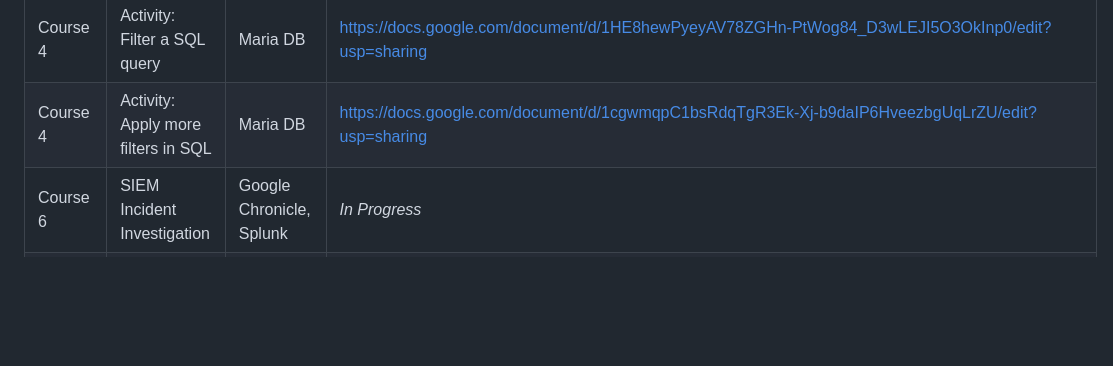
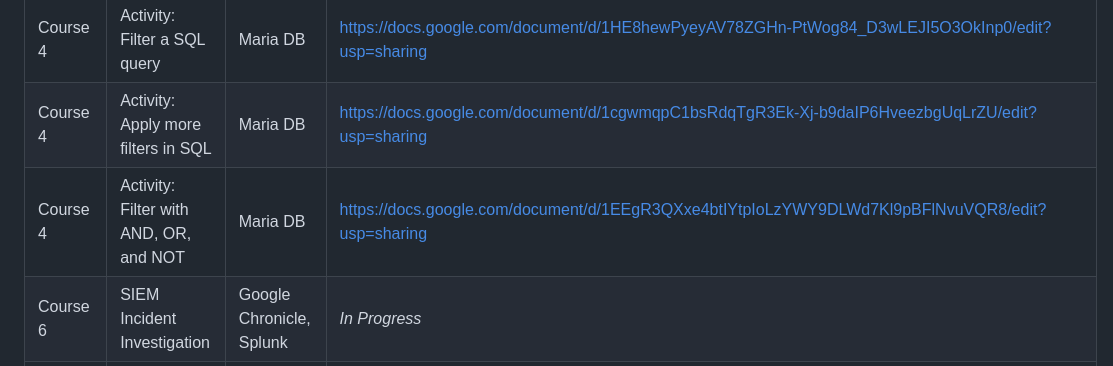
Before and after one commit to chrislgarciasc-spec/Cybersecurity-Portfolio-Chris-Garcia, a Markdown page: README.md, the part around the change. Rendered like a GitHub page; blank space fills up the shorter version.

```diff
--- a/README.md
+++ b/README.md
@@ -27,6 +27,7 @@ Below showcases my work and experience from the projects provided by the **Googl
 | Course 4 | Activity: Perform a SQL query | Maria DB | https://docs.google.com/document/d/1pD2ruw5iQaKL3h6SAC7nCugP0yWf1I5e8tdzMs_6sTE/edit?usp=sharing |
 | Course 4 | Activity: Filter a SQL query | Maria DB | https://docs.google.com/document/d/1HE8hewPyeyAV78ZGHn-PtWog84_D3wLEJI5O3OkInp0/edit?usp=sharing |
 | Course 4 | Activity: Apply more filters in SQL | Maria DB | https://docs.google.com/document/d/1cgwmqpC1bsRdqTgR3Ek-Xj-b9daIP6HveezbgUqLrZU/edit?usp=sharing |
+| Course 4 | Activity: Filter with AND, OR, and NOT | Maria DB | https://docs.google.com/document/d/1EEgR3QXxe4btIYtpIoLzYWY9DLWd7Kl9pBFlNvuVQR8/edit?usp=sharing |
 | Course 6 | SIEM Incident Investigation | Google Chronicle, Splunk | *In Progress* |
 | Course 8 | Python Automation Scripts | Python, regex | *In Progress* |
 *(I'll update this table as I complete each course)*
```
